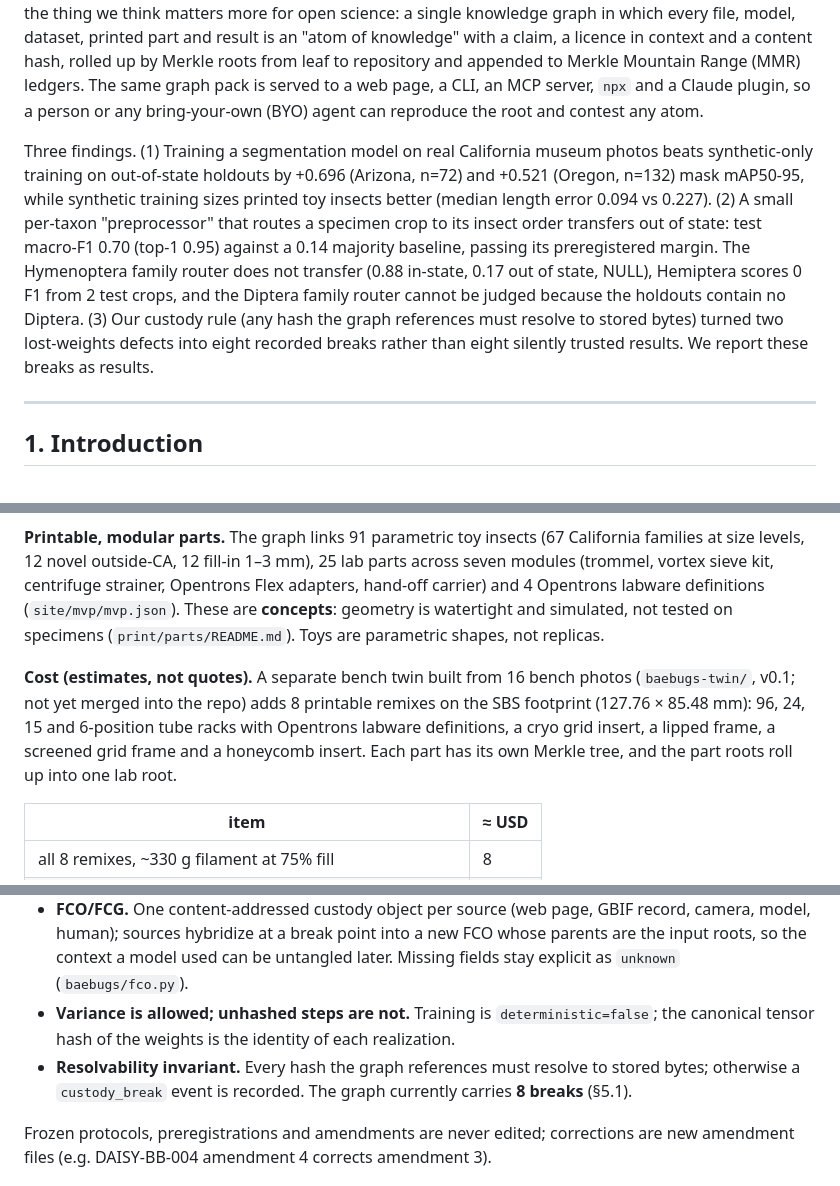
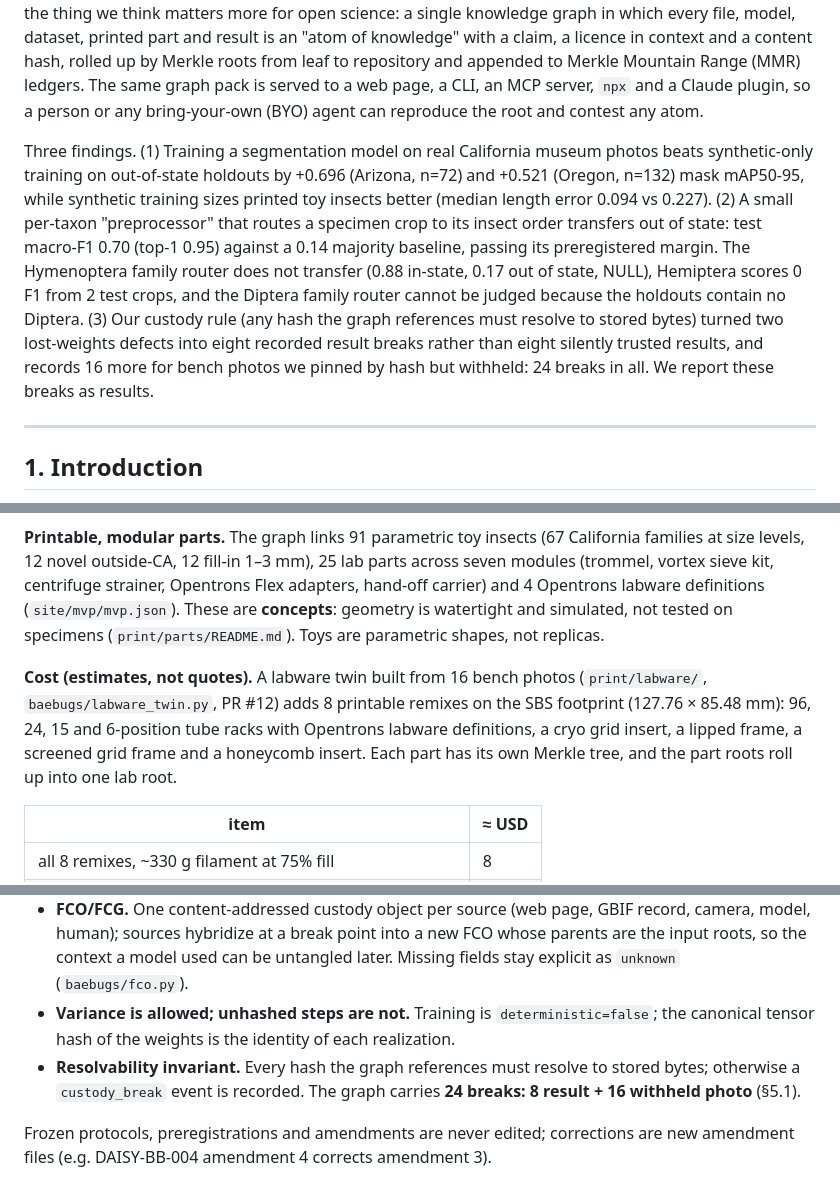
Before and after one commit to biobitworks/baebugs, a Markdown page: docs/preprint/baebugs_preprint.md, 3 parts joined by grey strips. Rendered like a GitHub page.

```diff
--- a/docs/preprint/baebugs_preprint.md
+++ b/docs/preprint/baebugs_preprint.md
@@ -15,7 +15,7 @@
 
 Insect bulk samples are sorted by hand before anything can be imaged, picked or barcoded. BioKEA's Track A asks for robust sample preparation, "bags in, barcodes out". We built baebugs, the vision and planning lane for step 1 (sieving): a camera measures every body in a sample before sieving, a planner chooses a sieve stack and flow, a digital twin of the bench rejects physically invalid plans before hardware moves, and each fraction is handed to BioKEA BugPicker in its own file format. Around that lane we built the thing we think matters more for open science: a single knowledge graph in which every file, model, dataset, printed part and result is an "atom of knowledge" with a claim, a licence in context and a content hash, rolled up by Merkle roots from leaf to repository and appended to Merkle Mountain Range (MMR) ledgers. The same graph pack is served to a web page, a CLI, an MCP server, `npx` and a Claude plugin, so a person or any bring-your-own (BYO) agent can reproduce the root and contest any atom.
 
-Three findings. (1) Training a segmentation model on real California museum photos beats synthetic-only training on out-of-state holdouts by +0.696 (Arizona, n=72) and +0.521 (Oregon, n=132) mask mAP50-95, while synthetic training sizes printed toy insects better (median length error 0.094 vs 0.227). (2) A small per-taxon "preprocessor" that routes a specimen crop to its insect order transfers out of state: test macro-F1 0.70 (top-1 0.95) against a 0.14 majority baseline, passing its preregistered margin. The Hymenoptera family router does not transfer (0.88 in-state, 0.17 out of state, NULL), Hemiptera scores 0 F1 from 2 test crops, and the Diptera family router cannot be judged because the holdouts contain no Diptera. (3) Our custody rule (any hash the graph references must resolve to stored bytes) turned two lost-weights defects into eight recorded breaks rather than eight silently trusted results. We report these breaks as results.
+Three findings. (1) Training a segmentation model on real California museum photos beats synthetic-only training on out-of-state holdouts by +0.696 (Arizona, n=72) and +0.521 (Oregon, n=132) mask mAP50-95, while synthetic training sizes printed toy insects better (median length error 0.094 vs 0.227). (2) A small per-taxon "preprocessor" that routes a specimen crop to its insect order transfers out of state: test macro-F1 0.70 (top-1 0.95) against a 0.14 majority baseline, passing its preregistered margin. The Hymenoptera family router does not transfer (0.88 in-state, 0.17 out of state, NULL), Hemiptera scores 0 F1 from 2 test crops, and the Diptera family router cannot be judged because the holdouts contain no Diptera. (3) Our custody rule (any hash the graph references must resolve to stored bytes) turned two lost-weights defects into eight recorded result breaks rather than eight silently trusted results, and records 16 more for bench photos we pinned by hash but withheld: 24 breaks in all. We report these breaks as results.
 
 ---
 
@@ -43,7 +43,7 @@ We treat the record as part of the instrument. Our contributions are:
 
 **Printable, modular parts.** The graph links 91 parametric toy insects (67 California families at size levels, 12 novel outside-CA, 12 fill-in 1–3 mm), 25 lab parts across seven modules (trommel, vortex sieve kit, centrifuge strainer, Opentrons Flex adapters, hand-off carrier) and 4 Opentrons labware definitions (`site/mvp/mvp.json`). These are **concepts**: geometry is watertight and simulated, not tested on specimens (`print/parts/README.md`). Toys are parametric shapes, not replicas.
 
-**Cost (estimates, not quotes).** A separate bench twin built from 16 bench photos (`baebugs-twin/`, v0.1; not yet merged into the repo) adds 8 printable remixes on the SBS footprint (127.76 × 85.48 mm): 96, 24, 15 and 6-position tube racks with Opentrons labware definitions, a cryo grid insert, a lipped frame, a screened grid frame and a honeycomb insert. Each part has its own Merkle tree, and the part roots roll up into one lab root.
+**Cost (estimates, not quotes).** A labware twin built from 16 bench photos (`print/labware/`, `baebugs/labware_twin.py`, PR #12) adds 8 printable remixes on the SBS footprint (127.76 × 85.48 mm): 96, 24, 15 and 6-position tube racks with Opentrons labware definitions, a cryo grid insert, a lipped frame, a screened grid frame and a honeycomb insert. Each part has its own Merkle tree, and the part roots roll up into one lab root.
 
 | item | ≈ USD |
 |---|---|
@@ -75,7 +75,7 @@ A single pack, `site/mvp/mvp.json` (root `e485c83c9174f083…` at the same snaps
 - **LOMO.** Leave-one-level-out (and leave-one-model-out over the toy-insect KG) asks how much each factor or model actually contributes (`baebugs/explore.py`, `baebugs/insect_lomo.py`).
 - **FCO/FCG.** One content-addressed custody object per source (web page, GBIF record, camera, model, human); sources hybridize at a break point into a new FCO whose parents are the input roots, so the context a model used can be untangled later. Missing fields stay explicit as `unknown` (`baebugs/fco.py`).
 - **Variance is allowed; unhashed steps are not.** Training is `deterministic=false`; the canonical tensor hash of the weights is the identity of each realization.
-- **Resolvability invariant.** Every hash the graph references must resolve to stored bytes; otherwise a `custody_break` event is recorded. The graph currently carries **8 breaks** (§5.1).
+- **Resolvability invariant.** Every hash the graph references must resolve to stored bytes; otherwise a `custody_break` event is recorded. The graph carries **24 breaks: 8 result + 16 withheld photo** (§5.1).
 
 Frozen protocols, preregistrations and amendments are never edited; corrections are new amendment files (e.g. DAISY-BB-004 amendment 4 corrects amendment 3).
 
```
Also changed, not shown: other parts of docs/preprint/baebugs_preprint.md (+5 -2 lines).
